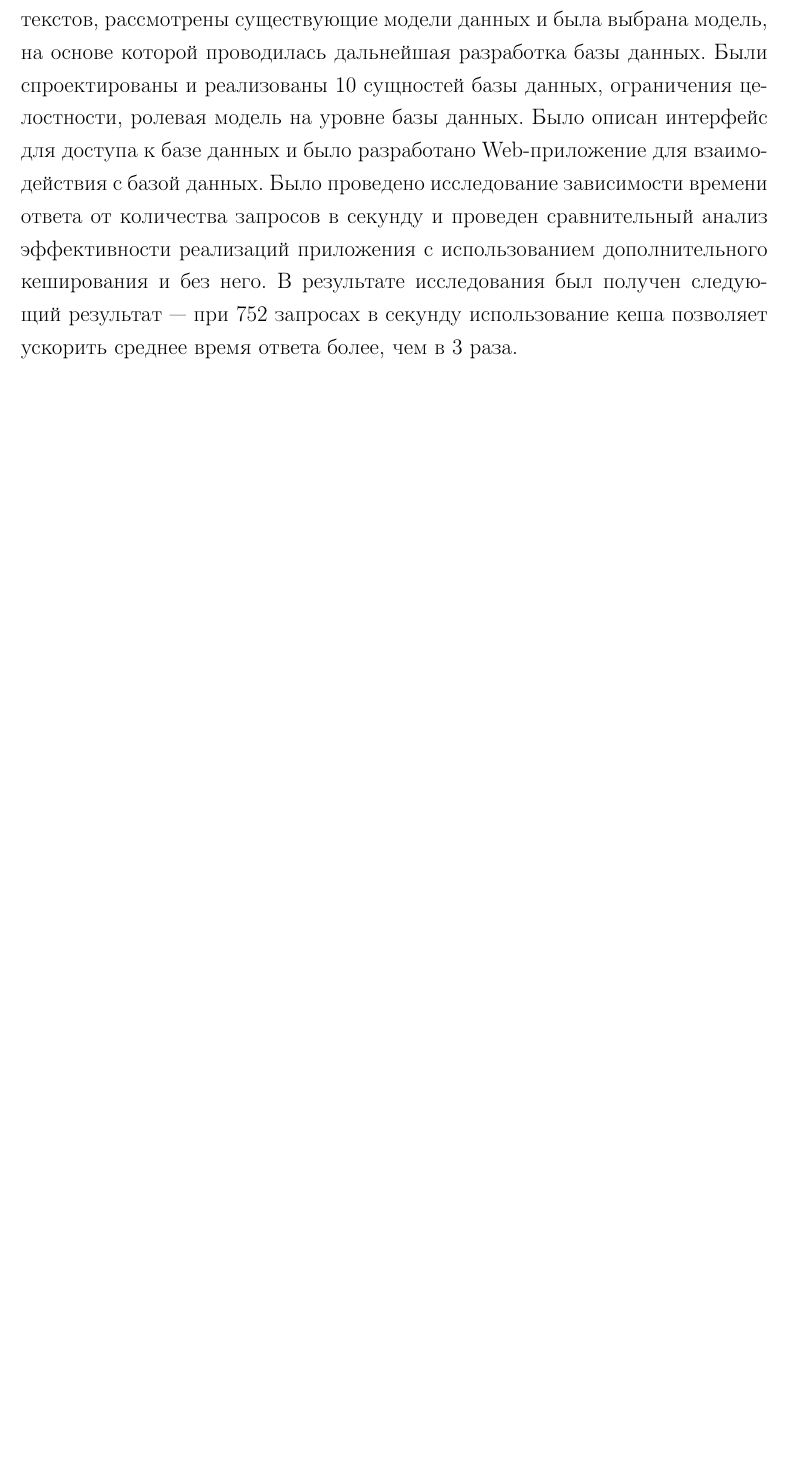
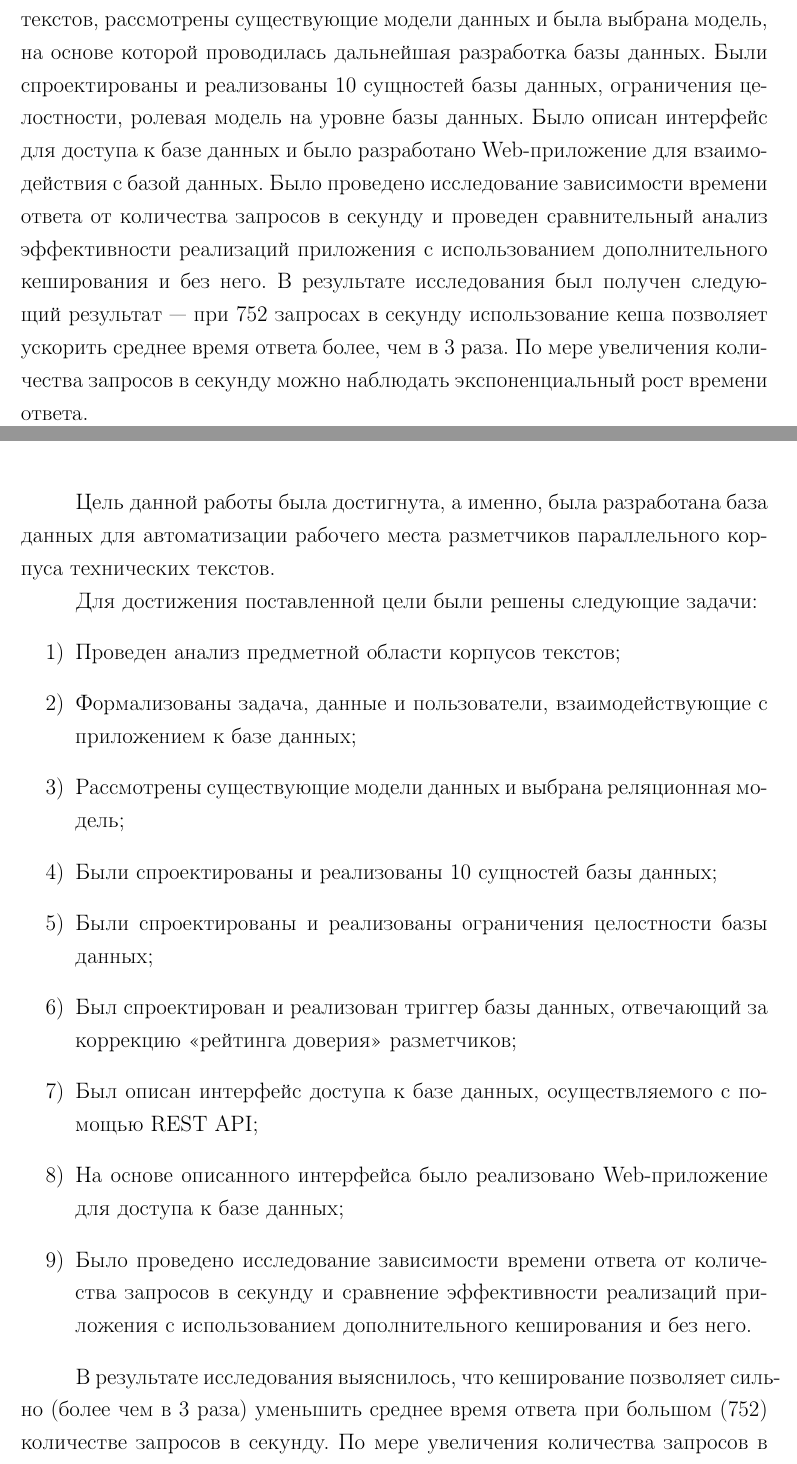
Before and after one commit to runebone/db-cw-s6-bmstu, a LaTeX document (docs/main.tex, which reads docs/report/05-conclusion.tex, docs/report/referat.tex): part of page 2 of 66 before the commit and two parts of pages 2 and 59 of 66 after it, the two joined at a grey line, cut so that both start at the same text, the shorter picture padded with empty space. The pictures show the PDF file docs/index.pdf that the author committed with the source.

Commit message:
omg am I FOCKING almost done??

```diff
--- a/docs/report/05-conclusion.tex
+++ b/docs/report/05-conclusion.tex
@@ -1 +1,19 @@
 \phantomsection\section*{ЗАКЛЮЧЕНИЕ}\addcontentsline{toc}{section}{ЗАКЛЮЧЕНИЕ}
+
+Цель данной работы была достигнута, а именно, была разработана база данных для автоматизации рабочего места разметчиков параллельного корпуса технических текстов.
+
+Для достижения поставленной цели были решены следующие задачи:
+\begin{enumerate}
+    \item Проведен анализ предметной области корпусов текстов;
+    \item Формализованы задача, данные и пользователи, взаимодействующие с приложением к базе данных;
+    \item Рассмотрены существующие модели данных и выбрана реляционная модель;
+    \item Были спроектированы и реализованы 10 сущностей базы данных;
+    \item Были спроектированы и реализованы ограничения целостности базы данных;
+    \item Был спроектирован и реализован триггер базы данных, отвечающий за коррекцию <<рейтинга доверия>> разметчиков;
+    \item Был описан интерфейс доступа к базе данных, осуществляемого с помощью REST API;
+    \item На основе описанного интерфейса было реализовано Web-приложение для доступа к базе данных;
+    \item Было проведено исследование зависимости времени ответа от количества запросов в секунду и сравнение эффективности реализаций приложения с использованием дополнительного кеширования и без него.
+\end{enumerate}
+
+В результате исследования выяснилось, что кеширование позволяет сильно (более чем в 3 раза) уменьшить среднее время ответа при большом (752) количестве запросов в секунду.
+По мере увеличения количества запросов в секунду наблюдается экспоненциальный рост среднего времени ответа.
--- a/docs/report/referat.tex
+++ b/docs/report/referat.tex
@@ -18,3 +18,4 @@ LOCUST
 Было описан интерфейс для доступа к базе данных и было разработано Web-приложение для взаимодействия с базой данных.
 Было проведено исследование зависимости времени ответа от количества запросов в секунду и проведен сравнительный анализ эффективности реализаций приложения с использованием дополнительного кеширования и без него.
 В результате исследования был получен следующий результат --- при 752 запросах в секунду использование кеша позволяет ускорить среднее время ответа более, чем в 3 раза.
+По мере увеличения количества запросов в секунду можно наблюдать экспоненциальный рост времени ответа.
```
Also changed, not shown: docs/index.pdf.
